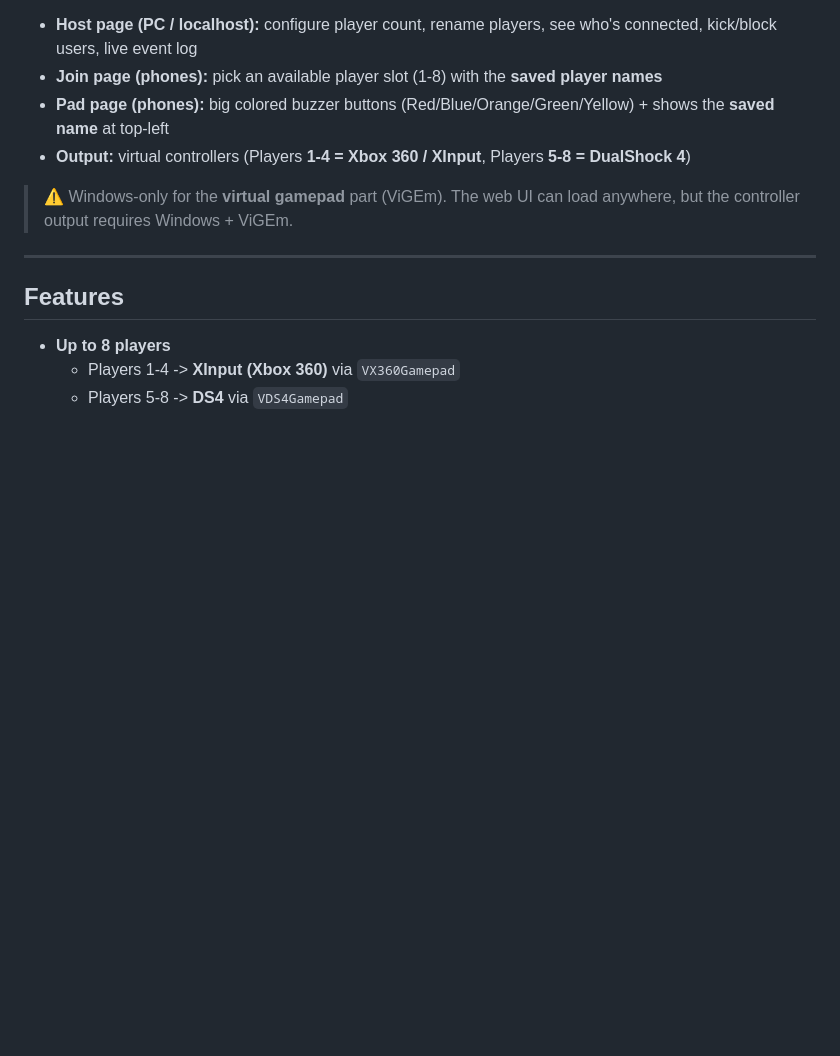
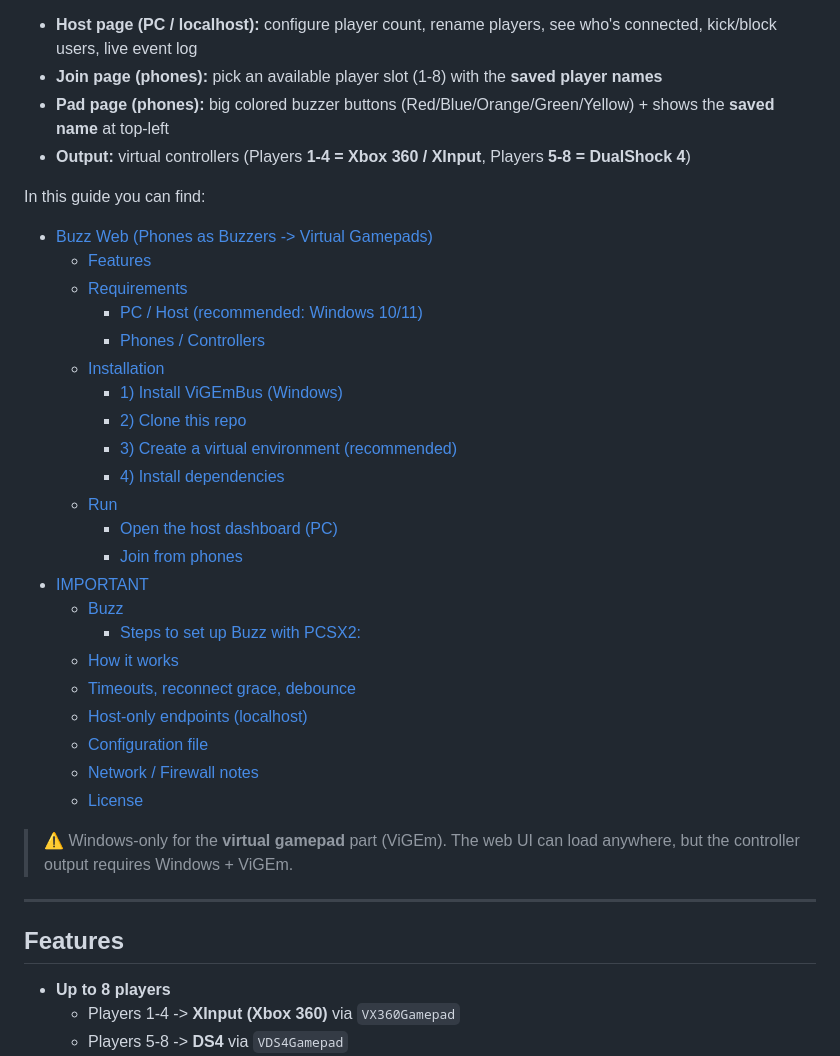
Before and after one commit to FranciscoJRFreitas/web-buzz-controllers, a Markdown page: README.md, the part around the change. GitHub-like rendering; blank space fills up the shorter version.

```diff
--- a/README.md
+++ b/README.md
@@ -6,6 +6,30 @@ Turn any phones on your Wi-Fi into simple "Buzz!" controllers, and output those
 - **Join page (phones):** pick an available player slot (1-8) with the **saved player names**
 - **Pad page (phones):** big colored buzzer buttons (Red/Blue/Orange/Green/Yellow) + shows the **saved name** at top-left
 - **Output:** virtual controllers (Players **1-4 = Xbox 360 / XInput**, Players **5-8 = DualShock 4**)
+
+In this guide you can find:
+- [Buzz Web (Phones as Buzzers -\> Virtual Gamepads)](#buzz-web-phones-as-buzzers---virtual-gamepads)
+  - [Features](#features)
+  - [Requirements](#requirements)
+    - [PC / Host (recommended: Windows 10/11)](#pc--host-recommended-windows-1011)
+    - [Phones / Controllers](#phones--controllers)
+  - [Installation](#installation)
+    - [1) Install ViGEmBus (Windows)](#1-install-vigembus-windows)
+    - [2) Clone this repo](#2-clone-this-repo)
+    - [3) Create a virtual environment (recommended)](#3-create-a-virtual-environment-recommended)
+    - [4) Install dependencies](#4-install-dependencies)
+  - [Run](#run)
+    - [Open the host dashboard (PC)](#open-the-host-dashboard-pc)
+    - [Join from phones](#join-from-phones)
+- [IMPORTANT](#important)
+  - [Buzz](#buzz)
+      - [Steps to set up Buzz with PCSX2:](#steps-to-set-up-buzz-with-pcsx2)
+  - [How it works](#how-it-works)
+  - [Timeouts, reconnect grace, debounce](#timeouts-reconnect-grace-debounce)
+  - [Host-only endpoints (localhost)](#host-only-endpoints-localhost)
+  - [Configuration file](#configuration-file)
+  - [Network / Firewall notes](#network--firewall-notes)
+  - [License](#license)
 
 > ⚠️ Windows-only for the **virtual gamepad** part (ViGEm). The web UI can load anywhere, but the controller output requires Windows + ViGEm.
 
```
